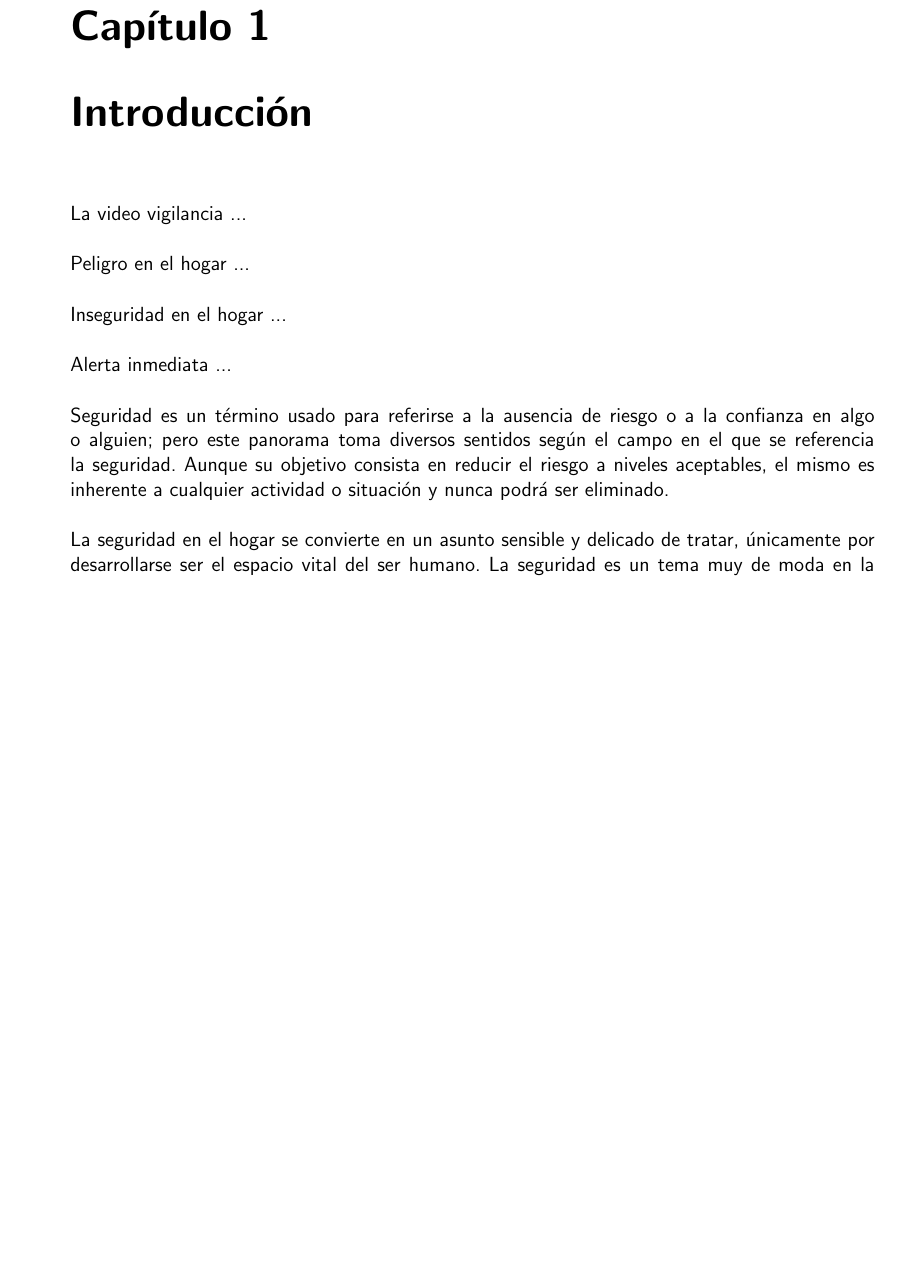
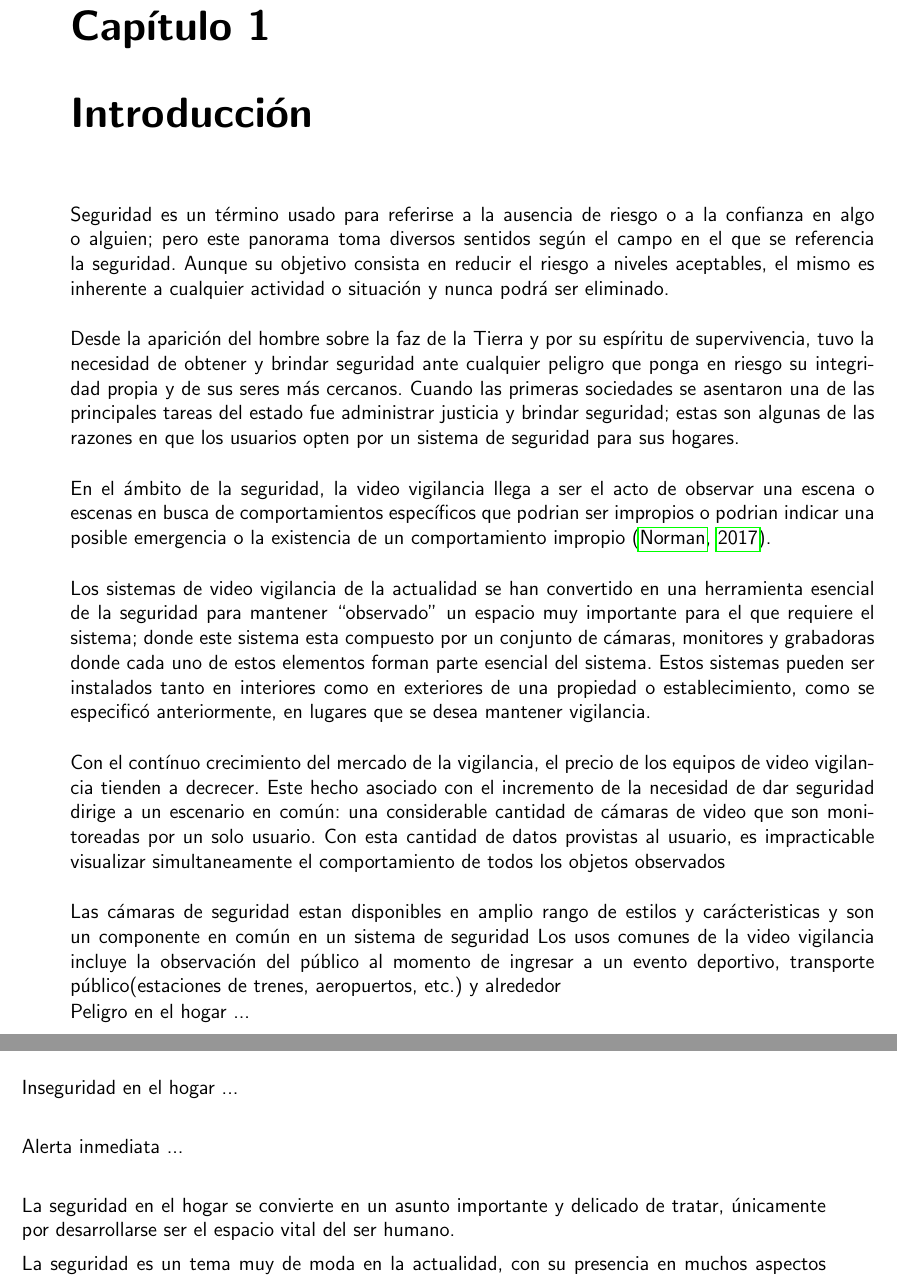
Before and after one commit to srodrigo23/latex-doc-smart-security, a LaTeX book (main.tex, which reads capitulos/cap_1_introduccion.tex): part of page 13 of 37 before the commit and two parts of pages 13 and 14 of 37 after it, the two joined at a grey line, cut so that both start at the same text, the shorter picture padded with empty space. Compiled offline with pdfLaTeX.

Commit message:
introduction

```diff
--- a/capitulos/cap_1_ejemplos_de_uso.tex
+++ b/capitulos/cap_1_introduccion.tex
@@ -5,8 +5,19 @@
 %         El presente proyecto demuestra la implementación de un sistema como propuesta de solución tecnológica para la alerta inmediata durante hechos/sucesos que pongan en peligro la integridad física y material en el hogar, como ser: fuego, humo, presencia de intrusos y violencia doméstica.
 %     }
 % \end{center}
+Seguridad es un término usado para referirse a la ausencia de riesgo o a la confianza en algo o alguien; pero este panorama toma diversos sentidos según el campo en el que se referencia la seguridad. Aunque su objetivo consista en reducir el riesgo a niveles aceptables, el mismo es inherente a cualquier actividad o situación y nunca podrá ser eliminado.\\
 
-La video vigilancia ...\\
+Desde la aparición del hombre sobre la faz de la Tierra y por su espíritu de supervivencia, tuvo la necesidad de obtener y brindar seguridad ante cualquier peligro que ponga en riesgo su integridad propia y de sus seres más cercanos. Cuando las primeras sociedades se asentaron una de las principales tareas del estado fue administrar justicia y brindar seguridad; estas son algunas de las razones en que los usuarios opten por un sistema de seguridad para sus hogares.\\
+
+En el ámbito de la seguridad, la video vigilancia llega a ser el acto de observar una escena o escenas en busca de comportamientos específicos que podrian ser impropios o podrian indicar una posible emergencia o la existencia de un comportamiento impropio \cite{NORMAN:201795}.\\
+
+Los sistemas de video vigilancia de la actualidad se han convertido en una herramienta esencial de la seguridad para mantener ``observado'' un espacio muy importante para el que requiere el sistema; donde este sistema esta compuesto por un conjunto de cámaras, monitores y grabadoras donde cada uno de estos elementos forman parte esencial del sistema. Estos sistemas pueden ser instalados tanto en interiores como en exteriores de una propiedad o establecimiento, como se especificó anteriormente, en lugares que se desea mantener vigilancia.\\
+
+Con el contínuo crecimiento del mercado de la vigilancia, el precio de los equipos de video vigilancia tienden a decrecer. Este hecho asociado con el incremento de la necesidad de dar seguridad dirige a un escenario en común: una considerable cantidad de cámaras de video que son monitoreadas por un solo usuario. Con esta cantidad de datos provistas al usuario, es impracticable visualizar simultaneamente el comportamiento de todos los objetos observados\\
+
+Las cámaras de seguridad estan disponibles en amplio rango de estilos y carácteristicas y son un componente en común en un sistema de seguridad
+Los usos comunes de la video vigilancia incluye la observación del público al momento de ingresar a un evento deportivo, transporte público(estaciones de trenes, aeropuertos, etc.) y alrededor
+
 
 Peligro en el hogar ...\\
 
@@ -14,9 +25,9 @@ Inseguridad en el hogar ...\\
 
 Alerta inmediata ...\\
 
-Seguridad es un término usado para referirse a la ausencia de riesgo o a la confianza en algo o alguien; pero este panorama toma diversos sentidos según el campo en el que se referencia la seguridad. Aunque su objetivo consista en reducir el riesgo a niveles aceptables, el mismo es inherente a cualquier actividad o situación y nunca podrá ser eliminado.\\
+La seguridad en el hogar se convierte en un asunto importante y delicado de tratar, únicamente por desarrollarse ser el espacio vital del ser humano.
 
-La seguridad en el hogar se convierte en un asunto sensible y delicado de tratar, únicamente por desarrollarse ser el espacio vital del ser humano. La seguridad es un tema muy de moda en la actualidad, con su presencia en muchos aspectos de la vida cotidiana de las personas. La seguridad en el hogar, con el paso de los años se ha convertido en  uno de los aspectos más importantes a tener en cuenta ante la posibilidad de que una situacion, que ponga en  peligro nuestro hogar, pueda suceder.\\
+La seguridad es un tema muy de moda en la actualidad, con su presencia en muchos aspectos de la vida cotidiana de las personas. La seguridad en el hogar, con el paso de los años se ha convertido en  uno de los aspectos más importantes a tener en cuenta ante la posibilidad de que una situacion, que ponga en  peligro nuestro hogar, pueda suceder.\\
 
 Por ello, es preciso que antes de planificar la seguridad en la vivienda sepamos que queremos proteger que es aquello que se halla más expuesto a riesgos y amenazas, tanto interiores como exteriores,  y qué medidas y sistemas podemos implementar para garantizar su seguridad. \\
 
```
Also changed, not shown: bibliografia.bib (+14 -0 lines), main.tex (+1 -1 lines), main.pdf.
